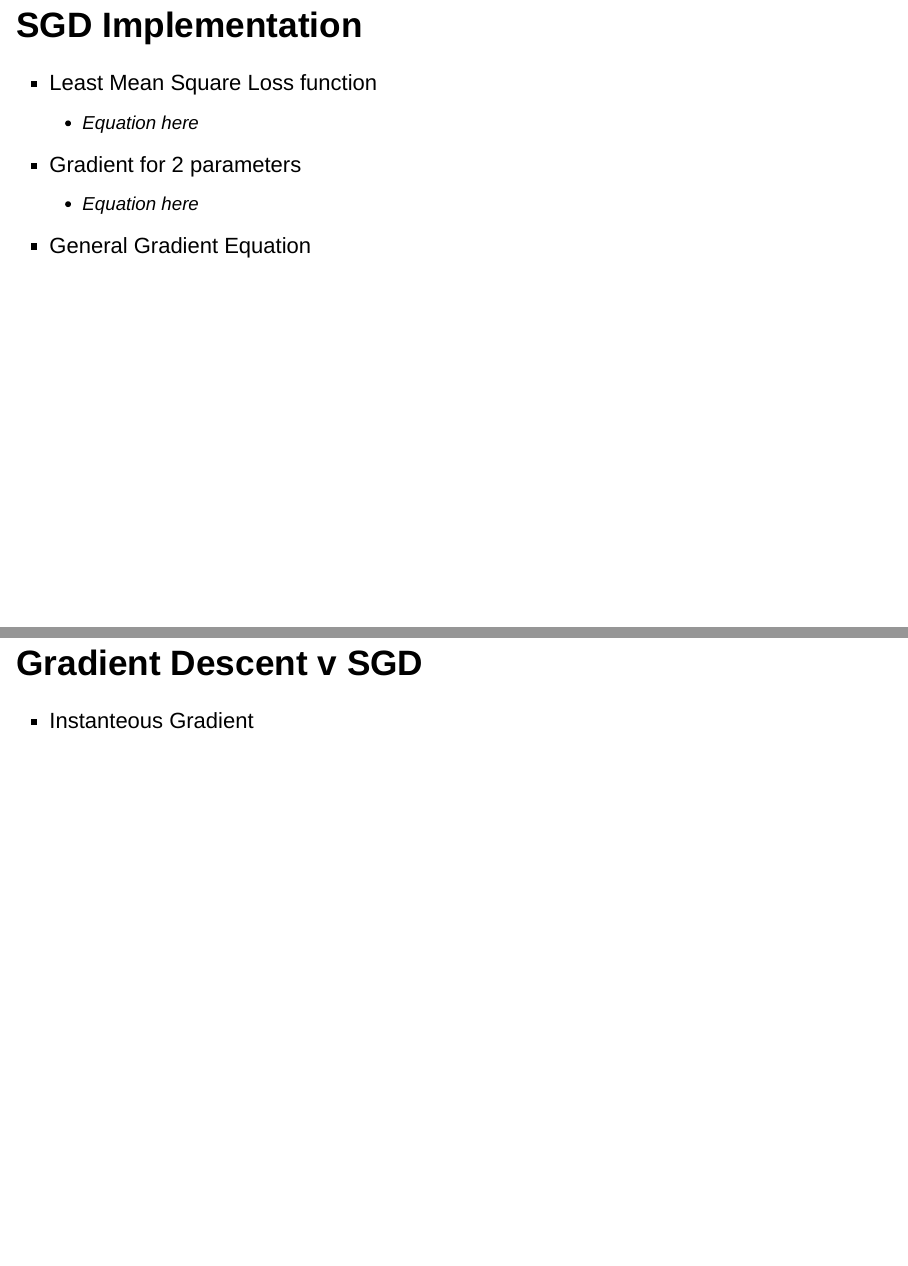
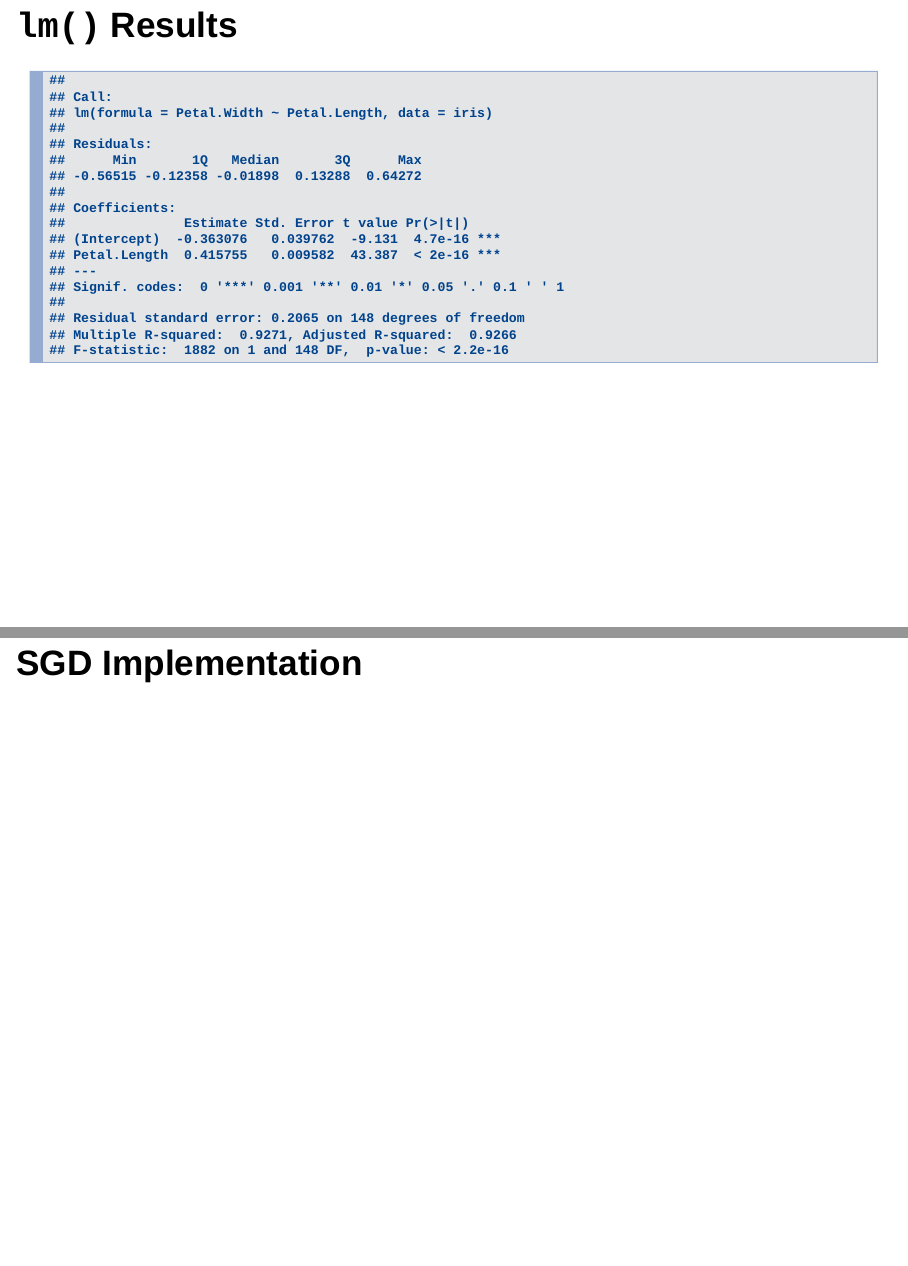
Before and after one commit to hdoubleu/SGDreadingGroup, an R Markdown document (vignettes/linear-reg-slides.rmd): pages 9 and 10 of 11 before the commit and pages 8 and 9 of 11 after it, joined at a grey line. Rendered offline with R 4.5, knitr and Pandoc, with nearby package versions; drawn as Slidy slides in place of the format the file asks for.

Commit message:
Small signpostings in R Markdown file.

````diff
--- a/vignettes/linear-reg-slides.rmd
+++ b/vignettes/linear-reg-slides.rmd
@@ -55,17 +56,9 @@ qplot(x = Petal.Length, y = Petal.Width, data = iris,
 
 ## `lm()` Results
 
+```{r iris-lm, echo = FALSE}
+iris_lm_fit <- lm(Petal.Width ~ Petal.Length, data = iris)
+```
 
-## SGD Implementation
-
-- Least Mean Square Loss function
-    + Equation here
-
-- Gradient for 2 parameters
-    + Equation here
-
-- General Gradient Equation
-
-## Gradient Descent v SGD
-
-- Instanteous Gradient
+```{r iris-lmfit}
+summary(iris_lm_fit)
````
Also changed, not shown: vignettes/linear-reg-slides.rmd (16 more changed lines).
